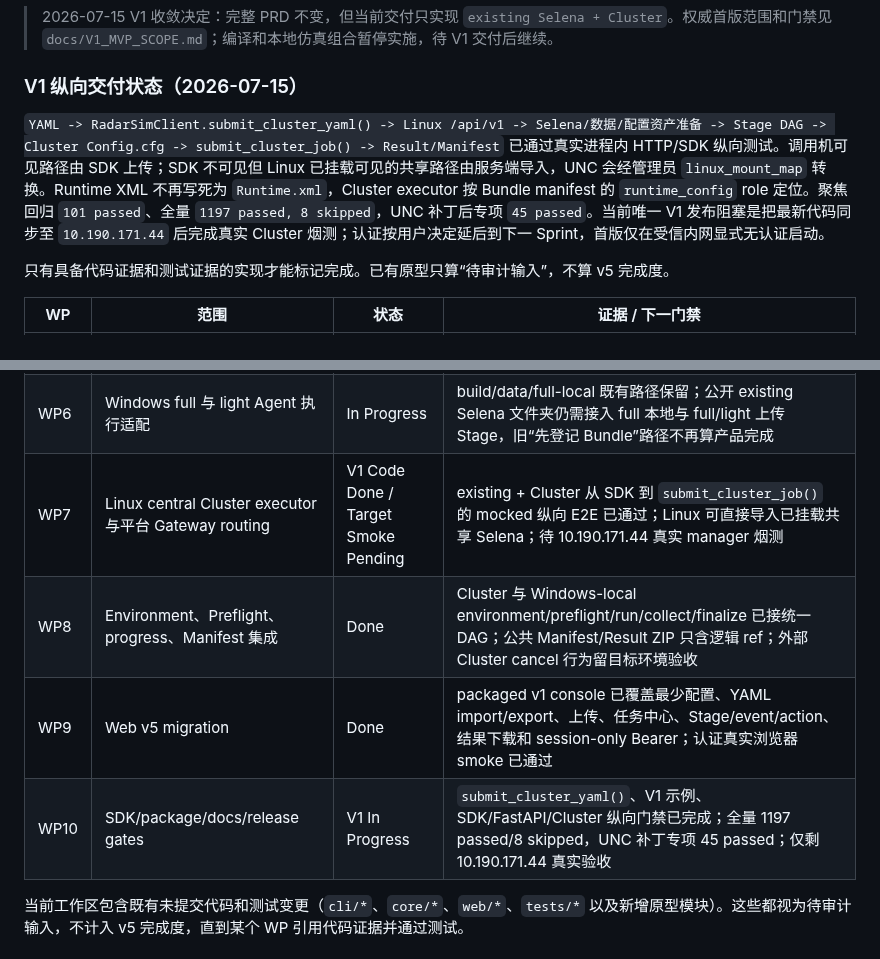
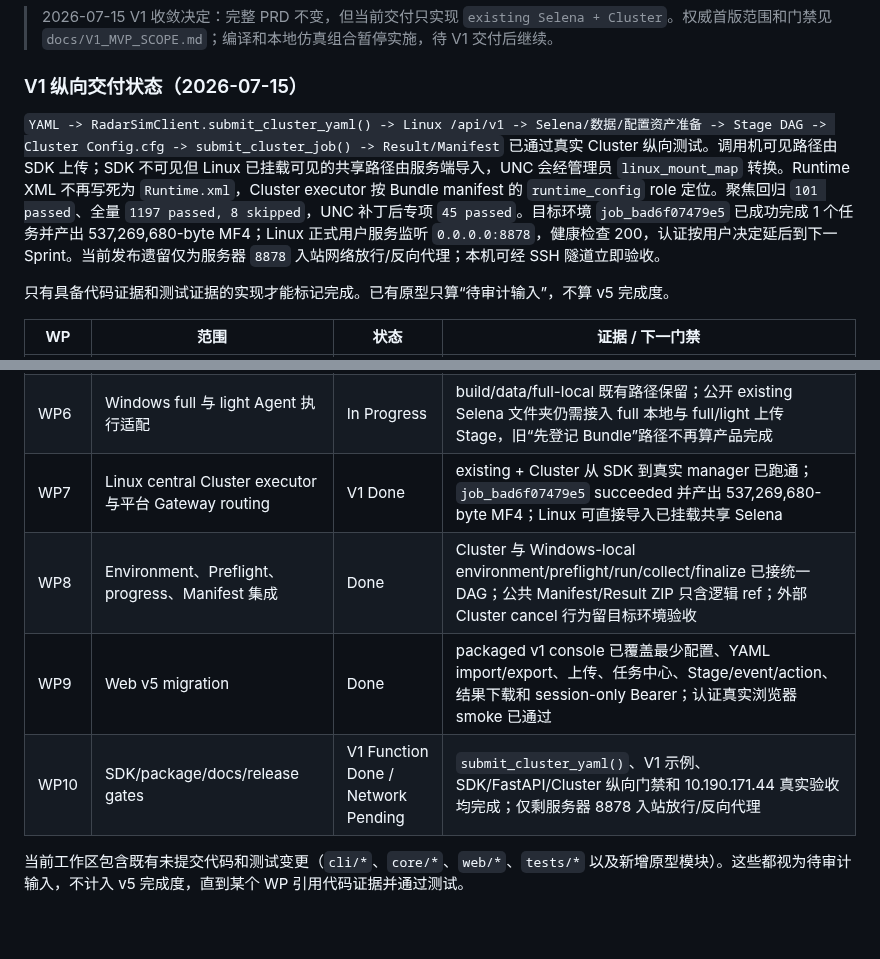
Before and after one commit to Bobs1121/radar-sim, a Markdown page: HANDOFF.md, 2 parts joined by grey strips. Rendered like a GitHub page; blank space fills up the shorter version.

Commit message:
docs: record V1 target smoke

```diff
--- a/HANDOFF.md
+++ b/HANDOFF.md
@@ -47,7 +47,7 @@
 
 ### V1 纵向交付状态（2026-07-15）
 
-`YAML -> RadarSimClient.submit_cluster_yaml() -> Linux /api/v1 -> Selena/数据/配置资产准备 -> Stage DAG -> Cluster Config.cfg -> submit_cluster_job() -> Result/Manifest` 已通过真实进程内 HTTP/SDK 纵向测试。调用机可见路径由 SDK 上传；SDK 不可见但 Linux 已挂载可见的共享路径由服务端导入，UNC 会经管理员 `linux_mount_map` 转换。Runtime XML 不再写死为 `Runtime.xml`，Cluster executor 按 Bundle manifest 的 `runtime_config` role 定位。聚焦回归 `101 passed`、全量 `1197 passed, 8 skipped`，UNC 补丁后专项 `45 passed`。当前唯一 V1 发布阻塞是把最新代码同步至 `10.190.171.44` 后完成真实 Cluster 烟测；认证按用户决定延后到下一 Sprint，首版仅在受信内网显式无认证启动。
+`YAML -> RadarSimClient.submit_cluster_yaml() -> Linux /api/v1 -> Selena/数据/配置资产准备 -> Stage DAG -> Cluster Config.cfg -> submit_cluster_job() -> Result/Manifest` 已通过真实 Cluster 纵向测试。调用机可见路径由 SDK 上传；SDK 不可见但 Linux 已挂载可见的共享路径由服务端导入，UNC 会经管理员 `linux_mount_map` 转换。Runtime XML 不再写死为 `Runtime.xml`，Cluster executor 按 Bundle manifest 的 `runtime_config` role 定位。聚焦回归 `101 passed`、全量 `1197 passed, 8 skipped`，UNC 补丁后专项 `45 passed`。目标环境 `job_bad6f07479e5` 已成功完成 1 个任务并产出 537,269,680-byte MF4；Linux 正式用户服务监听 `0.0.0.0:8878`，健康检查 200，认证按用户决定延后到下一 Sprint。当前发布遗留仅为服务器 `8878` 入站网络放行/反向代理；本机可经 SSH 隧道立即验收。
 
 只有具备代码证据和测试证据的实现才能标记完成。已有原型只算“待审计输入”，不算 v5 完成度。
 
@@ -61,10 +61,10 @@
 | WP4 | Selena source resolver、dirty fingerprint、artifact catalog | V1 Done / Full In Progress | V1 existing 路径已接 SDK/Linux 自动导入、内容寻址目录、归档完整性校验和 Cluster 消费；完整产品 build 组合后续继续 |
 | WP5 | Data resolver 与 upload | Done | shared/local/browser/SDK/Agent 数据统一为 `DatasetRef`/`DataLease`，中央多文件 resumable upload 与 Cluster/本地消费闭环完成 |
 | WP6 | Windows full 与 light Agent 执行适配 | In Progress | build/data/full-local 既有路径保留；公开 existing Selena 文件夹仍需接入 full 本地与 full/light 上传 Stage，旧“先登记 Bundle”路径不再算产品完成 |
-| WP7 | Linux central Cluster executor 与平台 Gateway routing | V1 Code Done / Target Smoke Pending | existing + Cluster 从 SDK 到 `submit_cluster_job()` 的 mocked 纵向 E2E 已通过；Linux 可直接导入已挂载共享 Selena；待 10.190.171.44 真实 manager 烟测 |
+| WP7 | Linux central Cluster executor 与平台 Gateway routing | V1 Done | existing + Cluster 从 SDK 到真实 manager 已跑通；`job_bad6f07479e5` succeeded 并产出 537,269,680-byte MF4；Linux 可直接导入已挂载共享 Selena |
 | WP8 | Environment、Preflight、progress、Manifest 集成 | Done | Cluster 与 Windows-local environment/preflight/run/collect/finalize 已接统一 DAG；公共 Manifest/Result ZIP 只含逻辑 ref；外部 Cluster cancel 行为留目标环境验收 |
 | WP9 | Web v5 migration | Done | packaged v1 console 已覆盖最少配置、YAML import/export、上传、任务中心、Stage/event/action、结果下载和 session-only Bearer；认证真实浏览器 smoke 已通过 |
-| WP10 | SDK/package/docs/release gates | V1 In Progress | `submit_cluster_yaml()`、V1 示例、SDK/FastAPI/Cluster 纵向门禁已完成；全量 1197 passed/8 skipped，UNC 补丁专项 45 passed；仅剩 10.190.171.44 真实验收 |
+| WP10 | SDK/package/docs/release gates | V1 Function Done / Network Pending | `submit_cluster_yaml()`、V1 示例、SDK/FastAPI/Cluster 纵向门禁和 10.190.171.44 真实验收均完成；仅剩服务器 8878 入站放行/反向代理 |
 
 当前工作区包含既有未提交代码和测试变更（`cli/*`、`core/*`、`web/*`、`tests/*` 以及新增原型模块）。这些都视为待审计输入，不计入 v5 完成度，直到某个 WP 引用代码证据并通过测试。
 
```
Also changed, not shown: docs/V1_MVP_SCOPE.md (+3 -1 lines).
